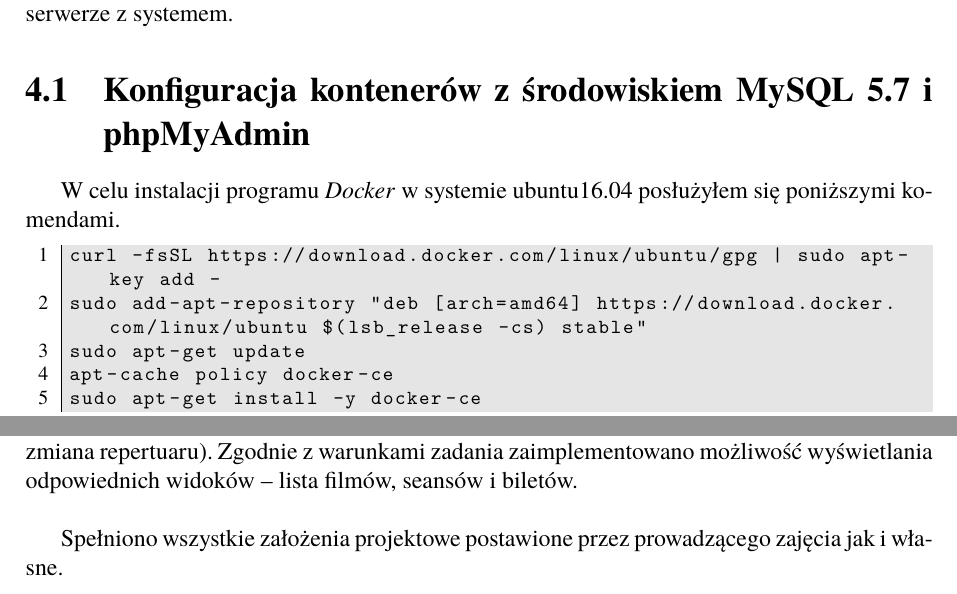
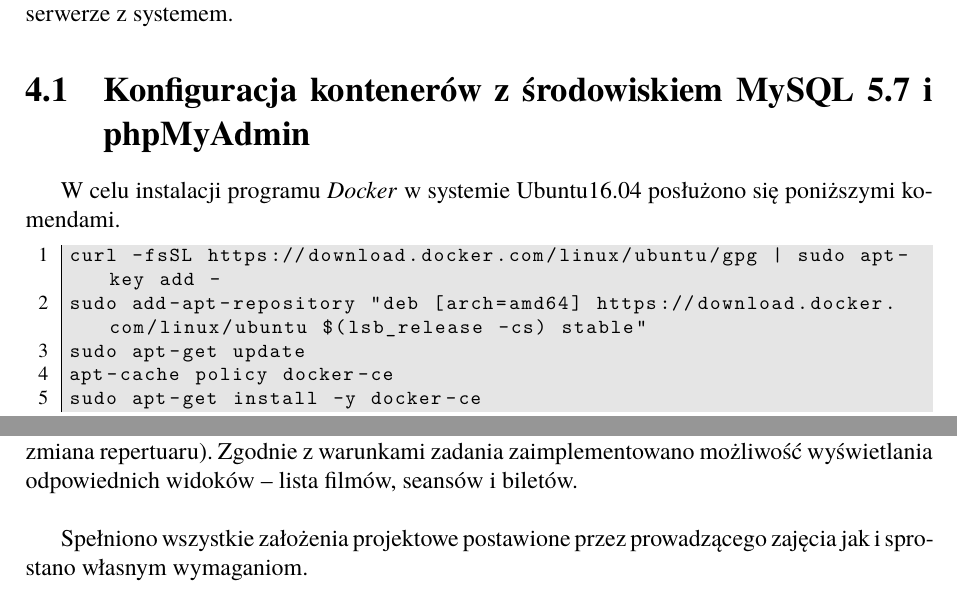
Before and after one commit to piry1/CinemaRBD, a LaTeX thesis (Sprawozdanie/praca.tex, which reads Sprawozdanie/rozdzial04.tex, Sprawozdanie/rozdzial07.tex): two parts of pages 14 and 27 of 28, joined at a grey line, cut so that both start at the same text. Compiled offline with pdfLaTeX.

Commit message:
several small adjustments in report

```diff
--- a/Sprawozdanie/rozdzial04.tex
+++ b/Sprawozdanie/rozdzial04.tex
@@ -3,7 +3,7 @@
 By zaimplementować kilka rozproszonych węzłów bazy danych posłużono się programem docker, który określany jest jako narzędzie pozwalające umieścić program oraz jego zależności w lekkim, przenośnym, wirtualnym kontenerze, który można uruchomić na prawie każdym serwerze z systemem.
 
 \section{Konfiguracja kontenerów z środowiskiem MySQL 5.7 i phpMyAdmin}
-W celu instalacji programu \textit{Docker} w systemie ubuntu16.04 posłużyłem się poniższymi komendami.
+W celu instalacji programu \textit{Docker} w systemie Ubuntu16.04 posłużono się poniższymi komendami.
 
 \lssetdef
 \lstinputlisting[captionpos=b,caption={Instalacja programu docker w systemie ubuntu 16.04},label={lst:docker},basicstyle={\footnotesize\ttfamily}]{rozdzial04/docker.txt}
--- a/Sprawozdanie/rozdzial07.tex
+++ b/Sprawozdanie/rozdzial07.tex
@@ -17,5 +17,4 @@
 
 Interfejs aplikacji bazodanowej jest przejrzysty i intuicyjny, nie jest skomplikowany, dodawanie kolejnych informacji – rekordów nie stanowi żadnych problemów, co jest ważnym atrybutem ze strony spojrzenia konsumenckiego. Implementacja całego projektu pozwoliła na swobodne korzystanie ze strony aktora pracownik jak i aktora klient. Klient posiada inne uprawnienia(na płaszczyźnie szeroko rozumianej rezerwacji seansu w kinie wraz z możliwością opłacenia). Pracownik ma możliwość przeglądania tych rezerwacji, dokonywać ich modyfikacji (np. nagła zmiana repertuaru). Zgodnie z warunkami zadania zaimplementowano możliwość wyświetlania odpowiednich widoków – lista filmów, seansów i biletów.\\
 
-Spełniono wszystkie założenia projektowe postawione przez prowadzącego zajęcia
-jak i własne.
+Spełniono wszystkie założenia projektowe postawione przez prowadzącego zajęcia jak i sprostano własnym wymaganiom.
```
Also changed, not shown: Sprawozdanie/rozdzial05.tex (+5 -5 lines), Sprawozdanie/praca.pdf, 2 other files.
